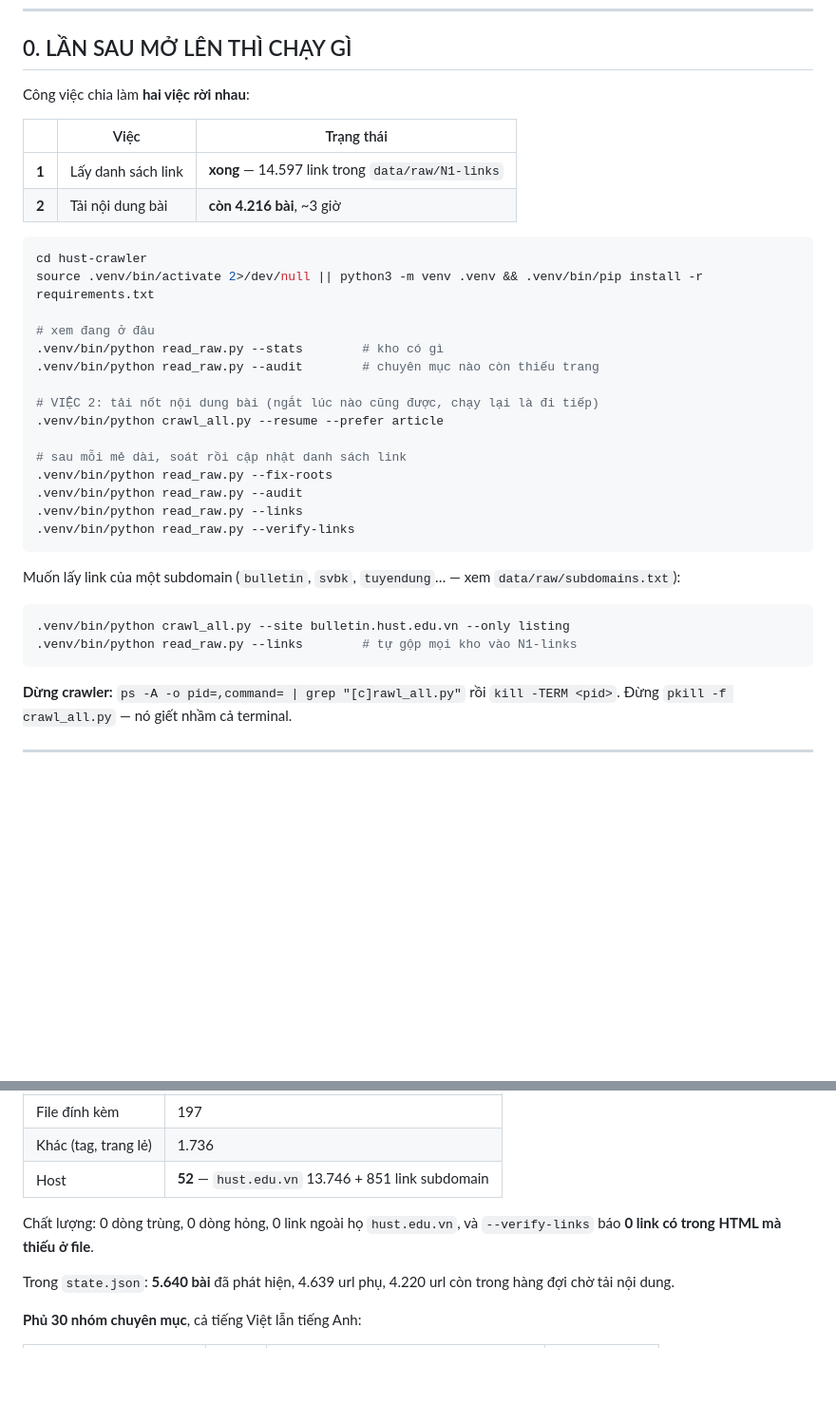
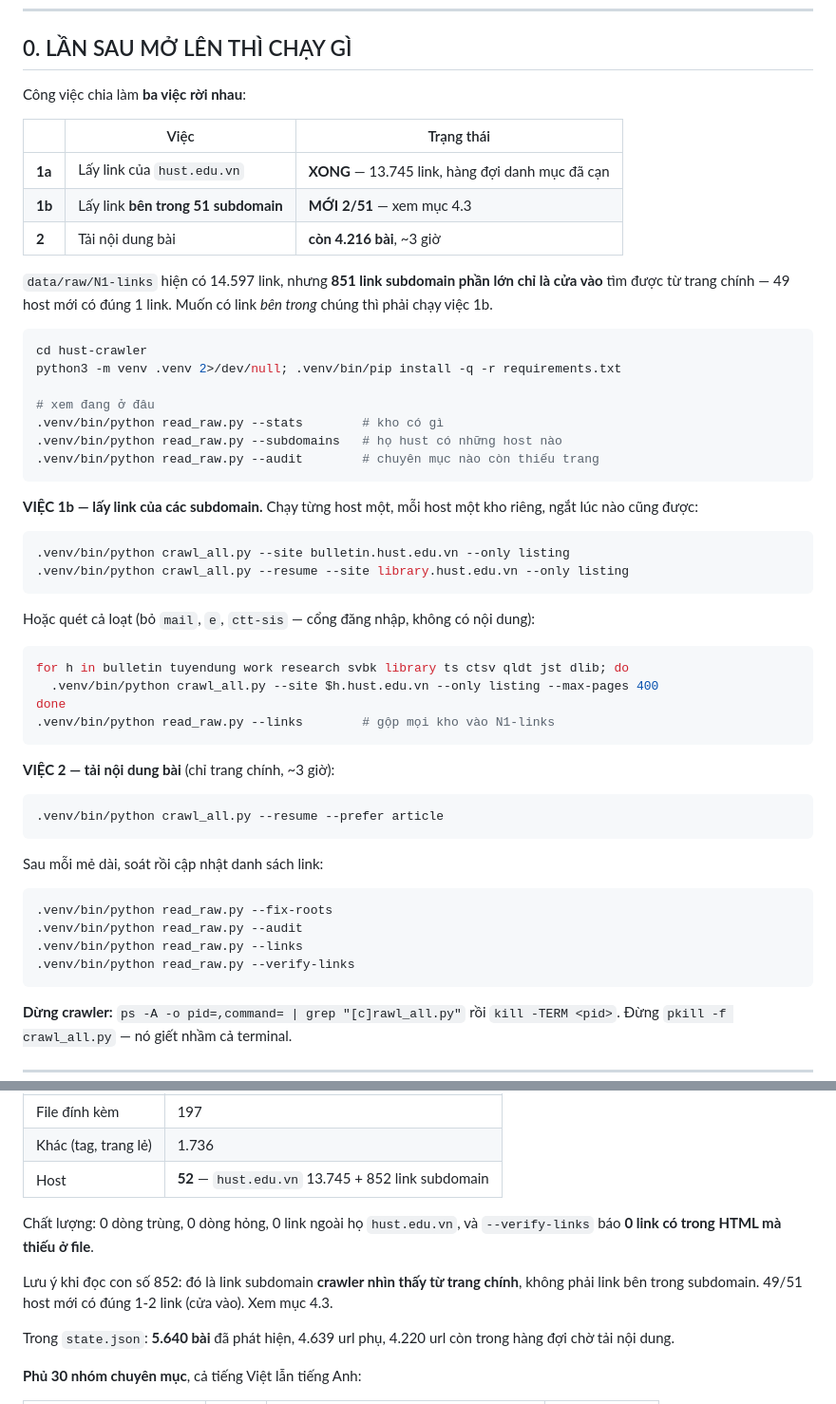
Before and after one commit to nguyenpnguyen/di-project, a Markdown page: hust-crawler/README.md, 2 parts joined by grey strips. Shown at 95% size. GitHub-like rendering; blank space fills up the shorter version.

````diff
--- a/hust-crawler/README.md
+++ b/hust-crawler/README.md
@@ -7,37 +7,58 @@ môn Tích hợp dữ liệu (IT5420).
 
 ## 0. LẦN SAU MỞ LÊN THÌ CHẠY GÌ
 
-Công việc chia làm **hai việc rời nhau**:
+Công việc chia làm **ba việc rời nhau**:
 
 | | Việc | Trạng thái |
 |---|---|---|
-| **1** | Lấy danh sách link | **xong** — 14.597 link trong `data/raw/N1-links` |
+| **1a** | Lấy link của `hust.edu.vn` | **XONG** — 13.745 link, hàng đợi danh mục đã cạn |
+| **1b** | Lấy link **bên trong 51 subdomain** | **MỚI 2/51** — xem mục 4.3 |
 | **2** | Tải nội dung bài | **còn 4.216 bài**, ~3 giờ |
+
+`data/raw/N1-links` hiện có 14.597 link, nhưng **851 link subdomain phần lớn chỉ
+là cửa vào** tìm được từ trang chính — 49 host mới có đúng 1 link. Muốn có link
+*bên trong* chúng thì phải chạy việc 1b.
 
 ```bash
 cd hust-crawler
-source .venv/bin/activate 2>/dev/null || python3 -m venv .venv && .venv/bin/pip install -r requirements.txt
+python3 -m venv .venv 2>/dev/null; .venv/bin/pip install -q -r requirements.txt
 
 # xem đang ở đâu
 .venv/bin/python read_raw.py --stats        # kho có gì
+.venv/bin/python read_raw.py --subdomains   # họ hust có những host nào
 .venv/bin/python read_raw.py --audit        # chuyên mục nào còn thiếu trang
+```
 
-# VIỆC 2: tải nốt nội dung bài (ngắt lúc nào cũng được, chạy lại là đi tiếp)
+**VIỆC 1b — lấy link của các subdomain.** Chạy từng host một, mỗi host một kho
+riêng, ngắt lúc nào cũng được:
+
+```bash
+.venv/bin/python crawl_all.py --site bulletin.hust.edu.vn --only listing
+.venv/bin/python crawl_all.py --resume --site library.hust.edu.vn --only listing
+```
+
+Hoặc quét cả loạt (bỏ `mail`, `e`, `ctt-sis` — cổng đăng nhập, không có nội dung):
+
+```bash
+for h in bulletin tuyendung work research svbk library ts ctsv qldt jst dlib; do
+  .venv/bin/python crawl_all.py --site $h.hust.edu.vn --only listing --max-pages 400
+done
+.venv/bin/python read_raw.py --links        # gộp mọi kho vào N1-links
+```
+
+**VIỆC 2 — tải nội dung bài** (chỉ trang chính, ~3 giờ):
+
+```bash
 .venv/bin/python crawl_all.py --resume --prefer article
+```
 
-# sau mỗi mẻ dài, soát rồi cập nhật danh sách link
+Sau mỗi mẻ dài, soát rồi cập nhật danh sách link:
+
+```bash
 .venv/bin/python read_raw.py --fix-roots
 .venv/bin/python read_raw.py --audit
 .venv/bin/python read_raw.py --links
 .venv/bin/python read_raw.py --verify-links
-```
-
-Muốn lấy link của một subdomain (`bulletin`, `svbk`, `tuyendung`… — xem
-`data/raw/subdomains.txt`):
-
-```bash
-.venv/bin/python crawl_all.py --site bulletin.hust.edu.vn --only listing
-.venv/bin/python read_raw.py --links        # tự gộp mọi kho vào N1-links
 ```
 
 **Dừng crawler:** `ps -A -o pid=,command= | grep "[c]rawl_all.py"` rồi
@@ -117,10 +138,14 @@ theo status: 2.062 trang OK, 8 trang 404
 | Trang danh sách | 658 |
 | File đính kèm | 197 |
 | Khác (tag, trang lẻ) | 1.736 |
-| Host | **52** — `hust.edu.vn` 13.746 + 851 link subdomain |
+| Host | **52** — `hust.edu.vn` 13.745 + 852 link subdomain |
 
 Chất lượng: 0 dòng trùng, 0 dòng hỏng, 0 link ngoài họ `hust.edu.vn`, và
 `--verify-links` báo **0 link có trong HTML mà thiếu ở file**.
+
+Lưu ý khi đọc con số 852: đó là link subdomain **crawler nhìn thấy từ trang
+chính**, không phải link bên trong subdomain. 49/51 host mới có đúng 1-2 link
+(cửa vào). Xem mục 4.3.
 
 Trong `state.json`: **5.640 bài** đã phát hiện, 4.639 url phụ, 4.220 url còn
 trong hàng đợi chờ tải nội dung.
````
Also changed, not shown: other parts of hust-crawler/README.md (+28 -0 lines), CLAUDE.md (+17 -5 lines).
